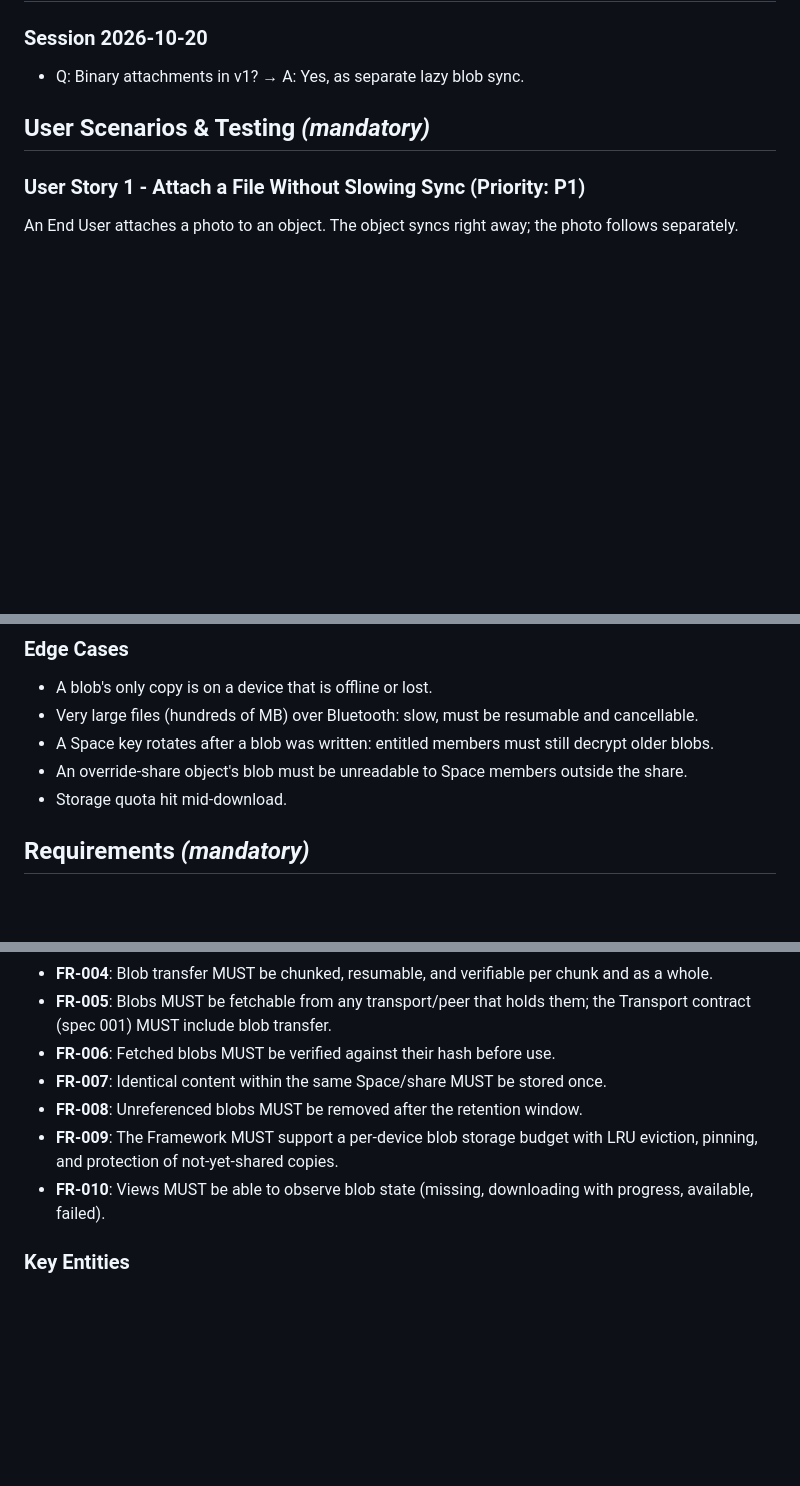
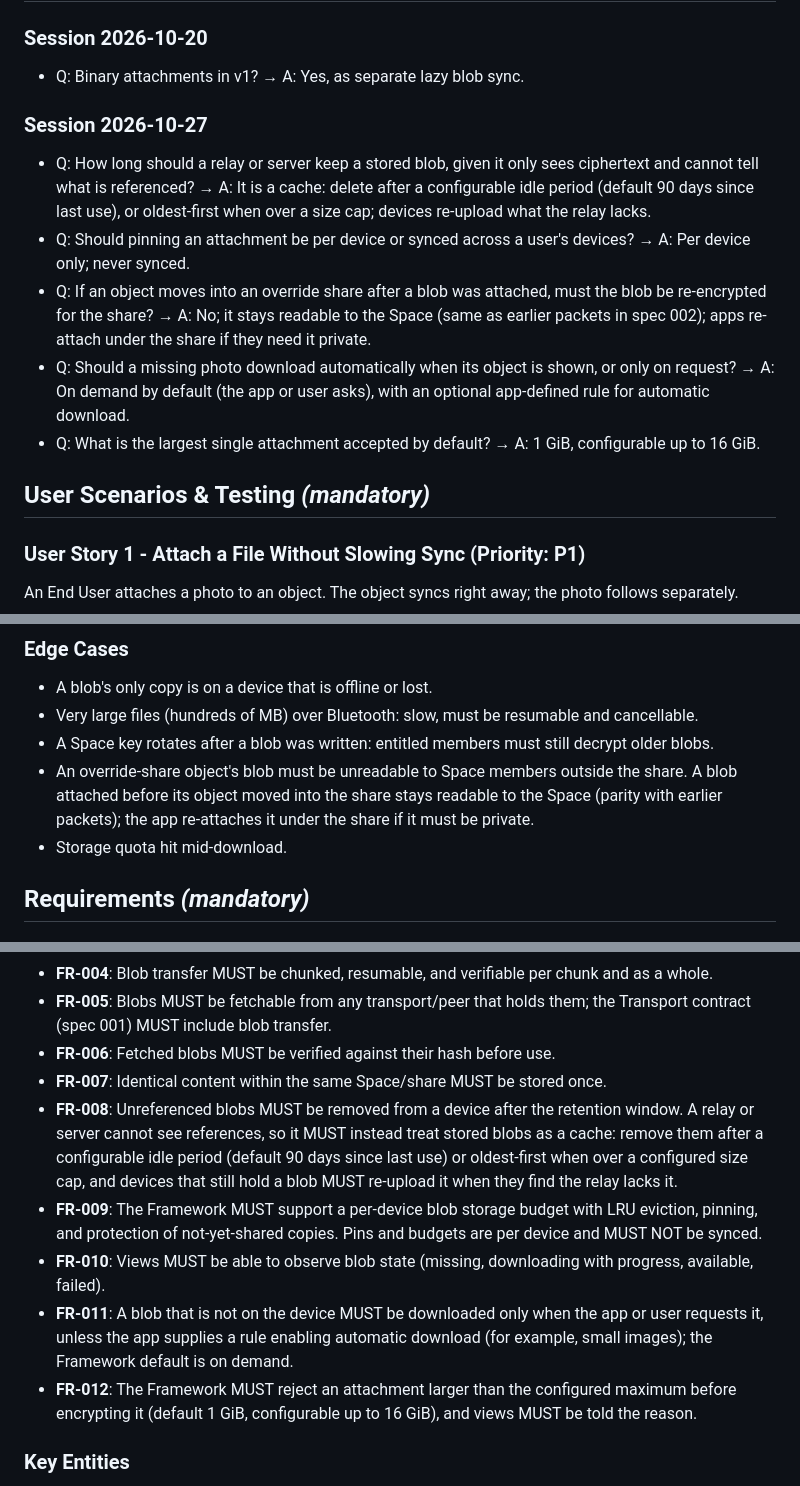
Before and after one commit to epl692/Sync-PWA-Framework, a Markdown page: specs/004-blob-sync/spec.md, 3 parts joined by grey strips. Rendered like a GitHub page; blank space fills up the shorter version.

Commit message:
Clarify 004-blob-sync spec: relay cache, local pins, share parity, on-demand fetch, size limit
Co-Authored-By: Claude Sonnet 5.5 <noreply@anthropic.com>

```diff
--- a/specs/004-blob-sync/spec.md
+++ b/specs/004-blob-sync/spec.md
@@ -16,6 +16,14 @@ Attaching binary data to objects, encrypting and content-addressing it, transfer
 ### Session 2026-10-20
 
 - Q: Binary attachments in v1? → A: Yes, as separate lazy blob sync.
+
+### Session 2026-10-27
+
+- Q: How long should a relay or server keep a stored blob, given it only sees ciphertext and cannot tell what is referenced? → A: It is a cache: delete after a configurable idle period (default 90 days since last use), or oldest-first when over a size cap; devices re-upload what the relay lacks.
+- Q: Should pinning an attachment be per device or synced across a user's devices? → A: Per device only; never synced.
+- Q: If an object moves into an override share after a blob was attached, must the blob be re-encrypted for the share? → A: No; it stays readable to the Space (same as earlier packets in spec 002); apps re-attach under the share if they need it private.
+- Q: Should a missing photo download automatically when its object is shown, or only on request? → A: On demand by default (the app or user asks), with an optional app-defined rule for automatic download.
+- Q: What is the largest single attachment accepted by default? → A: 1 GiB, configurable up to 16 GiB.
 
 ## User Scenarios & Testing *(mandatory)*
 
@@ -81,7 +89,7 @@ An End User on a phone with little space lets old attachments be evicted and re-
 - A blob's only copy is on a device that is offline or lost.
 - Very large files (hundreds of MB) over Bluetooth: slow, must be resumable and cancellable.
 - A Space key rotates after a blob was written: entitled members must still decrypt older blobs.
-- An override-share object's blob must be unreadable to Space members outside the share.
+- An override-share object's blob must be unreadable to Space members outside the share. A blob attached before its object moved into the share stays readable to the Space (parity with earlier packets); the app re-attaches it under the share if it must be private.
 - Storage quota hit mid-download.
 
 ## Requirements *(mandatory)*
@@ -95,9 +103,11 @@ An End User on a phone with little space lets old attachments be evicted and re-
 - **FR-005**: Blobs MUST be fetchable from any transport/peer that holds them; the Transport contract (spec 001) MUST include blob transfer.
 - **FR-006**: Fetched blobs MUST be verified against their hash before use.
 - **FR-007**: Identical content within the same Space/share MUST be stored once.
-- **FR-008**: Unreferenced blobs MUST be removed after the retention window.
-- **FR-009**: The Framework MUST support a per-device blob storage budget with LRU eviction, pinning, and protection of not-yet-shared copies.
+- **FR-008**: Unreferenced blobs MUST be removed from a device after the retention window. A relay or server cannot see references, so it MUST instead treat stored blobs as a cache: remove them after a configurable idle period (default 90 days since last use) or oldest-first when over a configured size cap, and devices that still hold a blob MUST re-upload it when they find the relay lacks it.
+- **FR-009**: The Framework MUST support a per-device blob storage budget with LRU eviction, pinning, and protection of not-yet-shared copies. Pins and budgets are per device and MUST NOT be synced.
 - **FR-010**: Views MUST be able to observe blob state (missing, downloading with progress, available, failed).
+- **FR-011**: A blob that is not on the device MUST be downloaded only when the app or user requests it, unless the app supplies a rule enabling automatic download (for example, small images); the Framework default is on demand.
+- **FR-012**: The Framework MUST reject an attachment larger than the configured maximum before encrypting it (default 1 GiB, configurable up to 16 GiB), and views MUST be told the reason.
 
 ### Key Entities
 
```
Also changed, not shown: other parts of specs/004-blob-sync/spec.md (+1 -1 lines).
